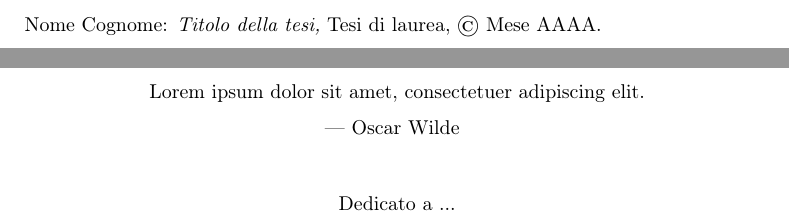
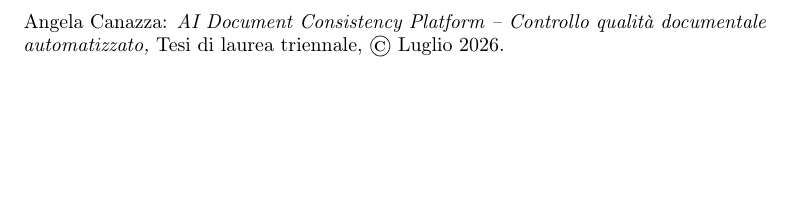
Before and after one commit to CNangela/tesi, a LaTeX thesis (thesis.tex, which reads config/variables.tex, preface/dedication.tex): two parts of pages 2 and 3 of 20 before the commit and part of page 2 of 18 after it, the two joined at a grey line, cut at the place of the change, the shorter picture padded with empty space. Compiled offline with pdfLaTeX.

Commit message:
adattato il template al mio stage

```diff
--- a/config/variables.tex
+++ b/config/variables.tex
@@ -1,7 +1,8 @@
-\newcommand{\myName}{Nome Cognome}
-\newcommand{\myID}{1234256}
-\newcommand{\myTitle}{Titolo della tesi}
-\newcommand{\myDegree}{Tesi di laurea}
+\newcommand{\myName}{Angela Canazza}
+\newcommand{\myID}{2111030}
+\newcommand{\myTitle}{AI Document Consistency Platform – Controllo qualità
+documentale automatizzato}
+\newcommand{\myDegree}{Tesi di laurea triennale}
 \newcommand{\myUni}{Università degli Studi di Padova}
 % For BSc level just use "Corso di Laurea" and don't add "Triennale" to it
 \newcommand{\myFaculty}{Corso di Laurea in Informatica}
--- a/preface/dedication.tex
+++ b/preface/dedication.tex
@@ -5,13 +5,9 @@
 
 \vspace*{3cm}
 
-\begin{center}
-    Lorem ipsum dolor sit amet, consectetuer adipiscing elit. \\ \medskip
-    --- Oscar Wilde
-\end{center}
+% \begin{center}
+%     Lorem ipsum dolor sit amet, consectetuer adipiscing elit. \\ \medskip
+%     --- Oscar Wilde
+% \end{center}
 
 \medskip
-
-\begin{center}
-    Dedicato a ...
-\end{center}
```
Also changed, not shown: preface/acknowledgements.tex (+0 -1 lines), preface/title-page.tex (+1 -1 lines), structure.tex (+2 -2 lines), config/variables.tex (6 more changed lines).
